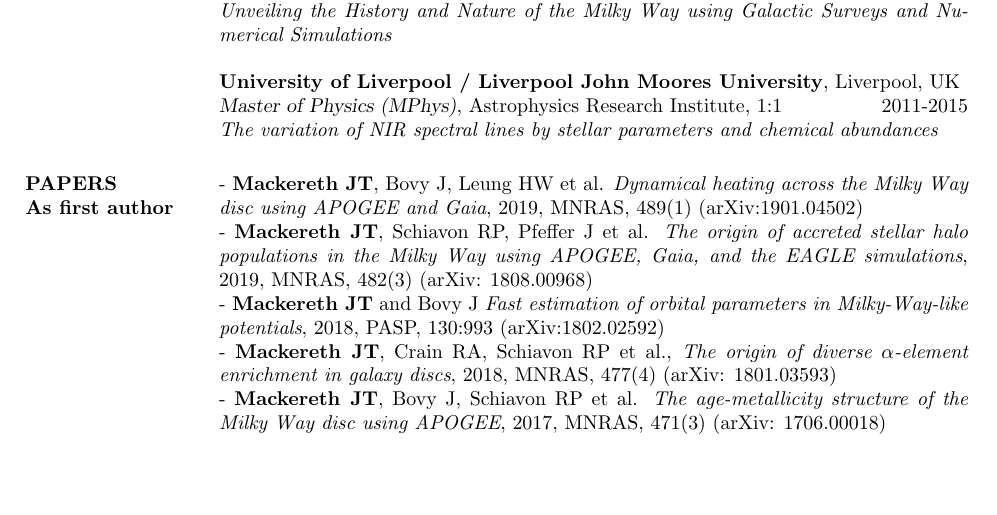
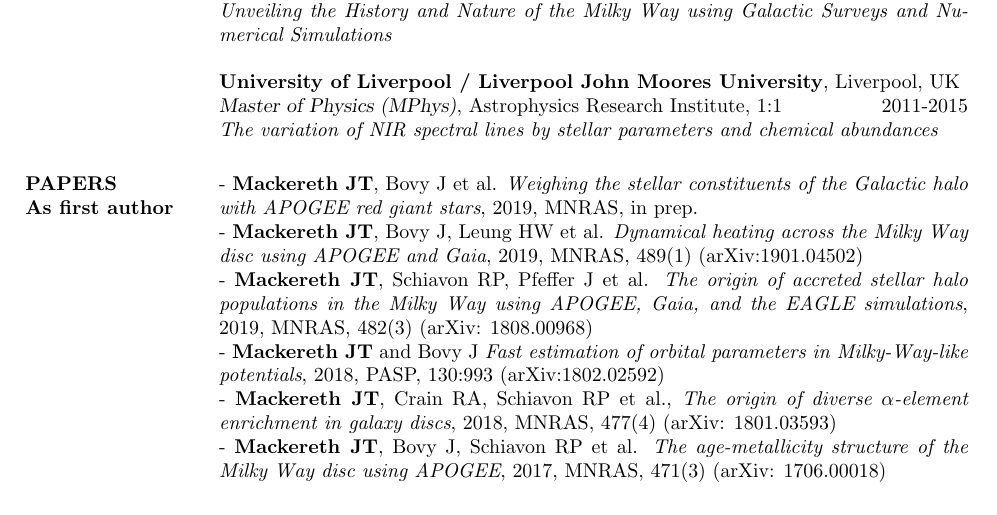
Before and after one commit to jmackereth/Ted_CV, a LaTeX CV (cv/cv_2.tex): part of page 1 of 3, cut so that both start at the same text, the shorter picture padded with empty space. Compiled offline with pdfLaTeX.

Commit message:
Updates from Overleaf

```diff
--- a/cv/cv_2.tex
+++ b/cv/cv_2.tex
@@ -98,7 +98,7 @@ Postdoctoral Research Fellow, \emph{University of Birmingham}}
 %-------------------------------------------------------------------------------
 \section{PAPERS\\ As first author}
 \par
-%- \textbf{Mackereth JT}, Bovy J et al. \emph{Weighing the stellar constituents of the Galactic halo with APOGEE red giant stars}, 2019, MNRAS, submitted. (arXiv:XXXX.XXXX) \\
+- \textbf{Mackereth JT}, Bovy J et al. \emph{Weighing the stellar constituents of the Galactic halo with APOGEE red giant stars}, 2019, MNRAS, in prep. \\
 - \textbf{Mackereth JT}, Bovy J, Leung HW et al. \emph{Dynamical heating across the Milky Way disc using APOGEE and Gaia}, 2019, MNRAS, 489(1) (arXiv:1901.04502) \\
 - \textbf{Mackereth JT}, Schiavon RP, Pfeffer J et al. \emph{The origin of accreted stellar halo populations in the Milky Way using APOGEE, Gaia, and the EAGLE simulations}, 2019, MNRAS, 482(3) (arXiv: 1808.00968) \\
 - \textbf{Mackereth JT} and Bovy J \emph{Fast estimation of orbital parameters in Milky-Way-like potentials}, 2018, PASP, 130:993 (arXiv:1802.02592)
```
